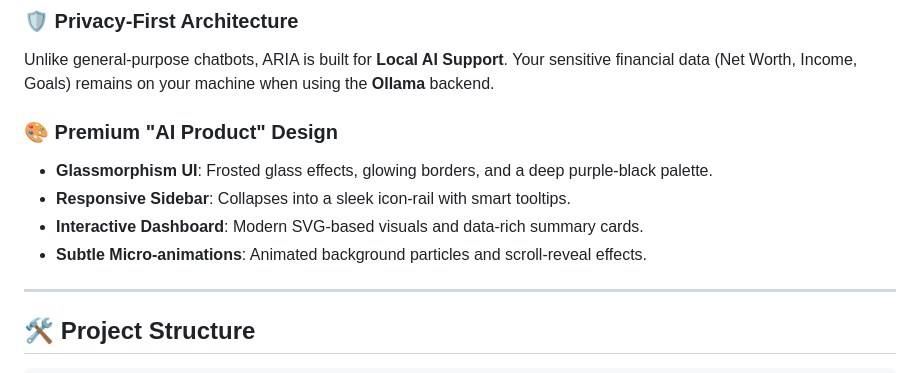
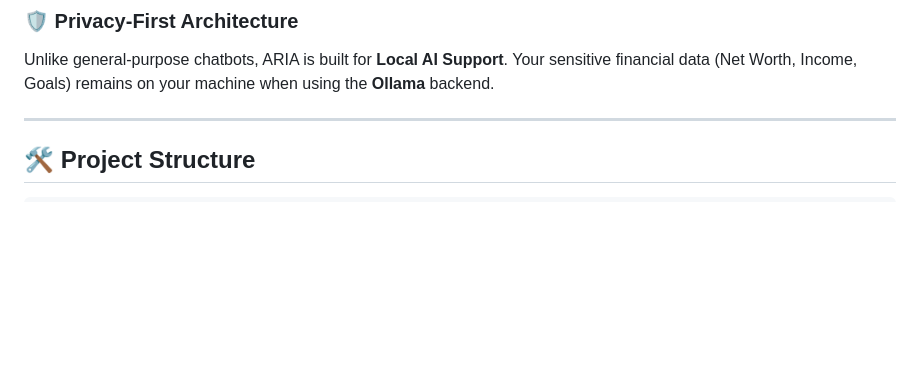
Before and after one commit to niloyjana/ARIA, a Markdown page: README.md, the part around the change. Drawn GitHub-style; blank space fills up the shorter version.

```diff
--- a/README.md
+++ b/README.md
@@ -24,11 +24,7 @@
 ### 🛡️ Privacy-First Architecture
 Unlike general-purpose chatbots, ARIA is built for **Local AI Support**. Your sensitive financial data (Net Worth, Income, Goals) remains on your machine when using the **Ollama** backend.
 
-### 🎨 Premium "AI Product" Design
-- **Glassmorphism UI**: Frosted glass effects, glowing borders, and a deep purple-black palette.
-- **Responsive Sidebar**: Collapses into a sleek icon-rail with smart tooltips.
-- **Interactive Dashboard**: Modern SVG-based visuals and data-rich summary cards.
-- **Subtle Micro-animations**: Animated background particles and scroll-reveal effects.
+
 
 ---
 
```
